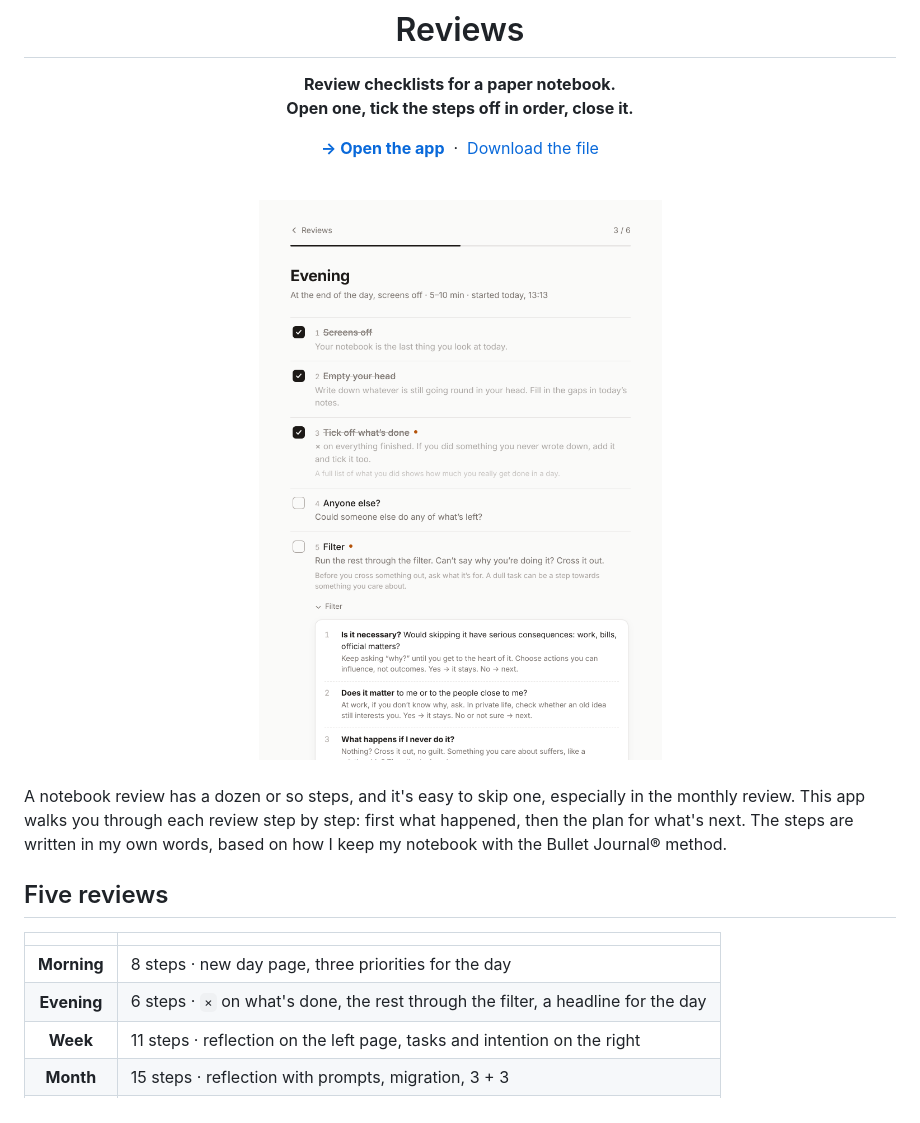
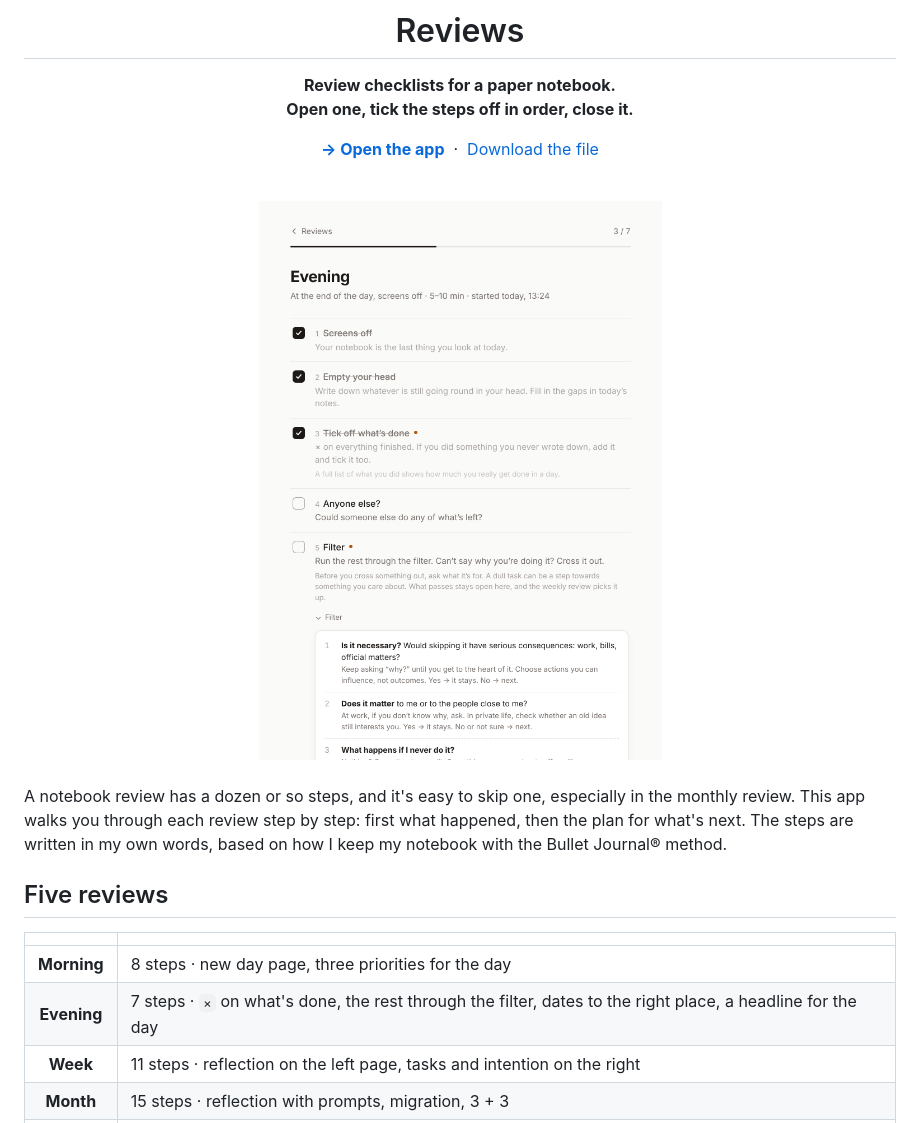
Before and after one commit to marekbrze/bullet-journal-tools, a Markdown page: reviews/README.md, the part around the change. GitHub-like rendering; pictures changed too: reviews/docs/checklist-light.png.

```diff
--- a/reviews/README.md
+++ b/reviews/README.md
@@ -26,7 +26,7 @@ A notebook review has a dozen or so steps, and it's easy to skip one, especially
 | | |
 |:-:|---|
 | **Morning** | 8 steps · new day page, three priorities for the day |
-| **Evening** | 6 steps · <code>×</code> on what's done, the rest through the filter, a headline for the day |
+| **Evening** | 7 steps · <code>×</code> on what's done, the rest through the filter, dates to the right place, a headline for the day |
 | **Week** | 11 steps · reflection on the left page, tasks and intention on the right |
 | **Month** | 15 steps · reflection with prompts, migration, 3 + 3 |
 | **Chapter** | 8 steps · chapter log with four boxes, moving to a new notebook |
```
Also changed, not shown: reviews/docs/checklist-dark.png, reviews/docs/home-dark.png, reviews/docs/home-light.png, 1 other file.
